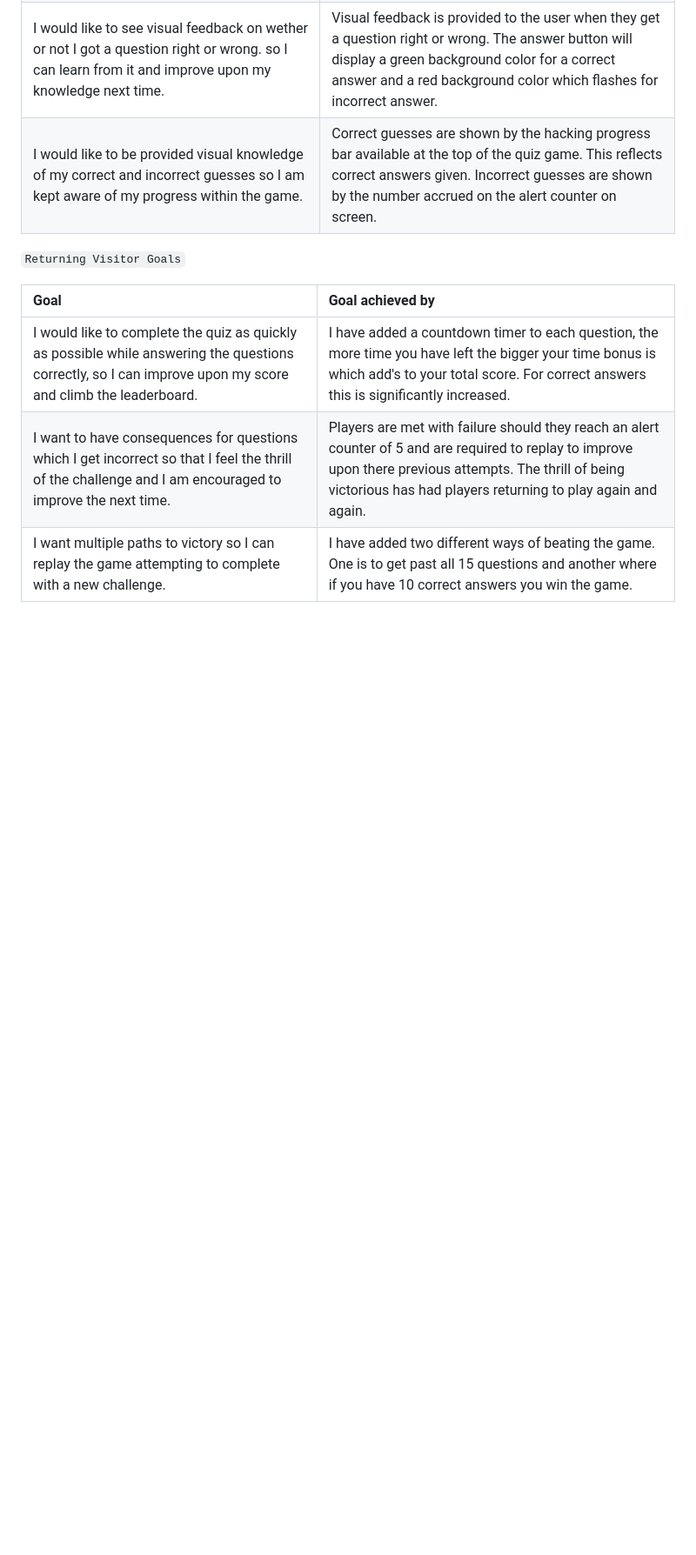
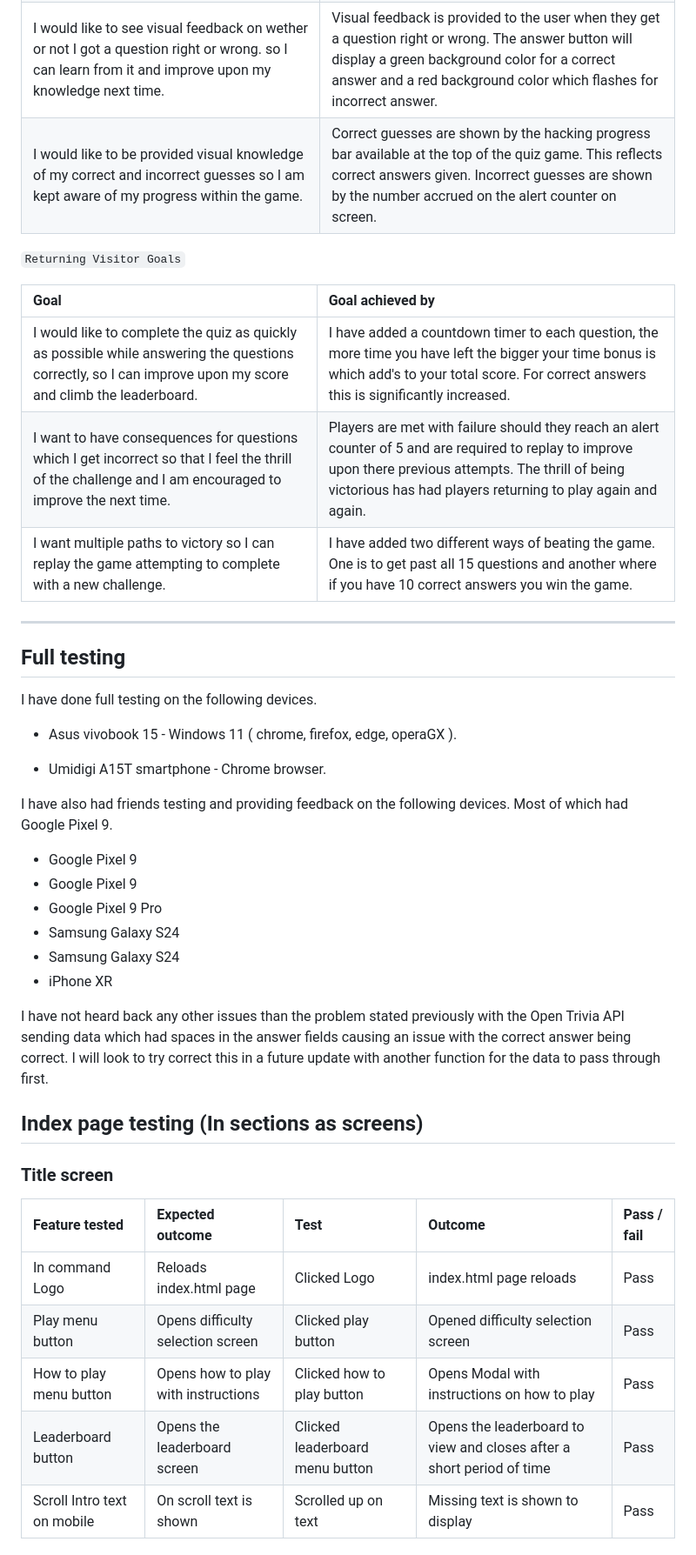
Before and after one commit to Nchrist89/In-Command, a Markdown page: testing.md, the part around one of its changes. Shown at 87% size. Drawn GitHub-style; blank space fills up the shorter version.

Commit message:
Testing.md: Add full testing section for title-screen and difficulty screen.

```diff
--- a/testing.md
+++ b/testing.md
@@ -76,7 +76,41 @@ Lighthouse has been used to test the performance and page load statistics as wel
 `Returning Visitor Goals`
 
 | Goal | Goal achieved by |
-| :--- | :--- |
+| :--- | :--------------- |
 | I would like to complete the quiz as quickly as possible while answering the questions correctly, so I can improve upon my score and climb the leaderboard. | I have added a countdown timer to each question, the more time you have left the bigger your time bonus is which add's to your total score. For correct answers this is significantly increased. |
 | I want to have consequences for questions which I get incorrect so that I feel the thrill of the challenge and I am encouraged to improve the next time. | Players are met with failure should they reach an alert counter of 5 and are required to replay to improve upon there previous attempts. The thrill of being victorious has had players returning to play again and again. |
 | I want multiple paths to victory so I can replay the game attempting to complete with a new challenge. | I have added two different ways of beating the game. One is to get past all 15 questions and another where if you have 10 correct answers you win the game. |
+
+- - -
+
+## Full testing
+
+I have done full testing on the following devices.
+
+  * Asus vivobook 15 - Windows 11 ( chrome, firefox, edge, operaGX ).
+
+  * Umidigi A15T smartphone - Chrome browser.
+
+I have also had friends testing and providing feedback on the following devices. Most of which had Google Pixel 9.
+
+  * Google Pixel 9
+  * Google Pixel 9
+  * Google Pixel 9 Pro
+  * Samsung Galaxy S24
+  * Samsung Galaxy S24
+  * iPhone XR
+
+I have not heard back any other issues than the problem stated previously with the Open Trivia API sending data which had spaces in the answer fields causing an issue with the correct answer being correct. I will look to try correct this in a future update with another function for the data to pass through first.
+
+## Index page testing (In sections as screens)
+
+### Title screen
+
+| Feature tested | Expected outcome | Test | Outcome | Pass / fail |
+| :--- | :--- | :--- | :--- | :--- |
+| In command Logo | Reloads index.html page | Clicked Logo | index.html page reloads | Pass |
+| Play menu button | Opens difficulty selection screen | Clicked play button | Opened difficulty selection screen | Pass |
+| How to play menu button | Opens how to play with instructions | Clicked how to play button | Opens Modal with instructions on how to play | Pass |
+| Leaderboard button | Opens the leaderboard screen | Clicked leaderboard menu button | Opens the leaderboard to view and closes after a short period of time | Pass |
+| Scroll Intro text on mobile | On scroll text is shown | Scrolled up on text | Missing text is shown to display | Pass |
+
```
Also changed, not shown: other parts of testing.md (+14 -4 lines).
